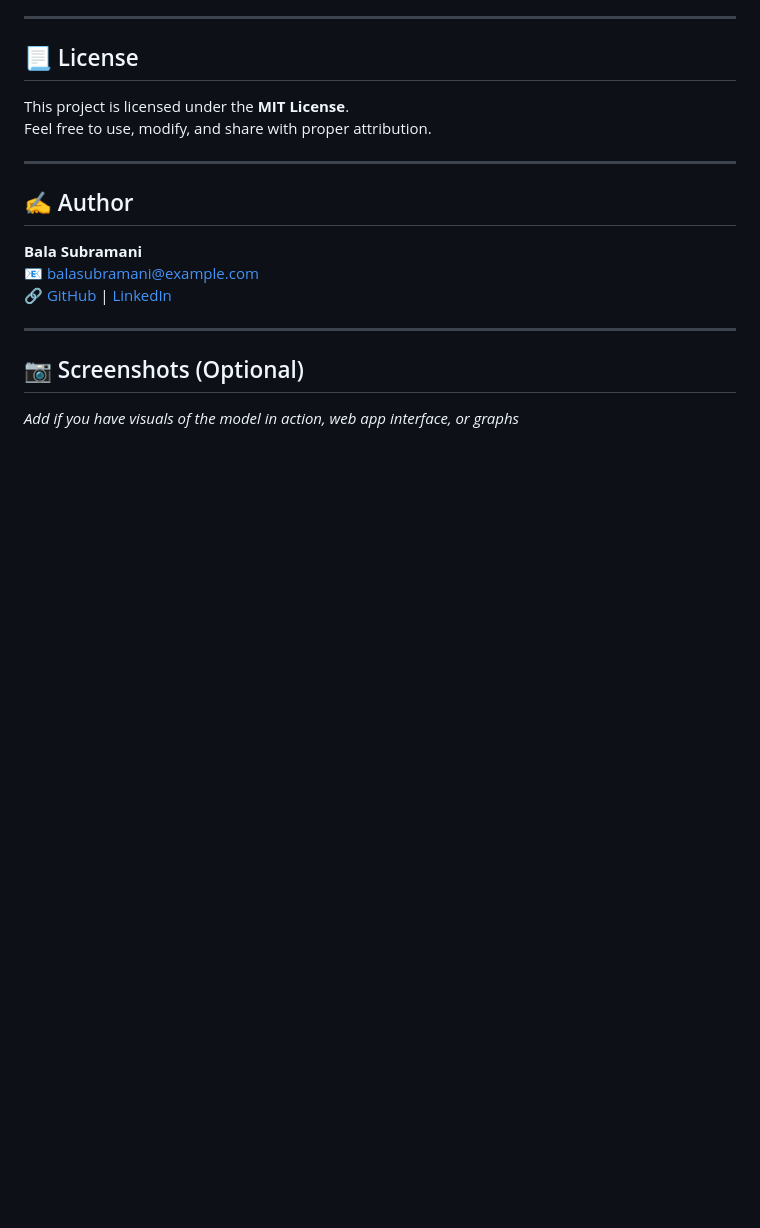
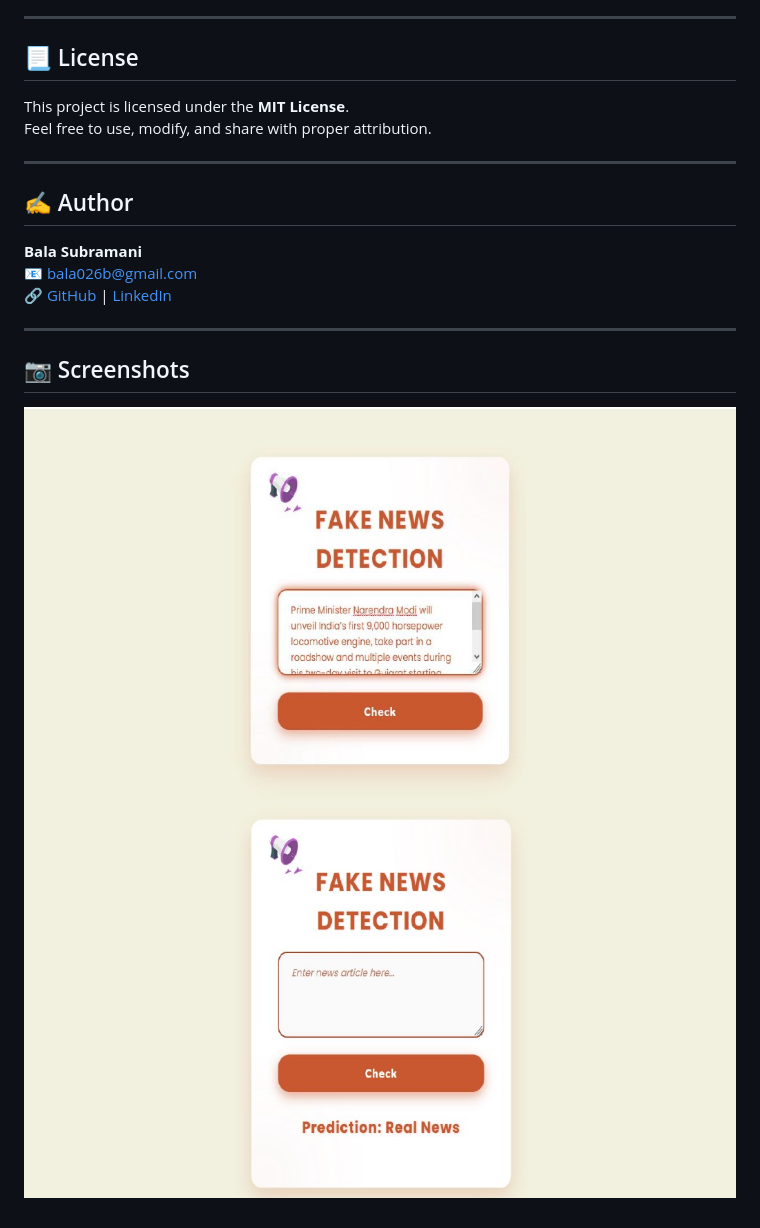
Before and after one commit to bbalasubramani/Fake-News-Dectection-Using-Random-Forest, a Markdown page: README.md, the part around the change. GitHub-like rendering; blank space fills up the shorter version.

```diff
--- a/README.md
+++ b/README.md
@@ -129,11 +129,12 @@ Feel free to use, modify, and share with proper attribution.
 ## ✍️ Author
 
 **Bala Subramani**
-📧 balasubramani@example.com
-🔗 [GitHub](https://github.com/bbalasubramani) | [LinkedIn](https://linkedin.com/in/YOURPROFILE)
+📧 bala026b@gmail.com
+🔗 [GitHub](https://github.com/bbalasubramani) | [LinkedIn](https://linkedin.com/in/balasubramani-dev)
 
 ---
 
-## 📷 Screenshots (Optional)
+## 📷 Screenshots
 
-*Add if you have visuals of the model in action, web app interface, or graphs*
+![Dashboard Screenshot](images/news1.jpg)
+![Dashboard Screenshot](images/news2.jpg)
```
